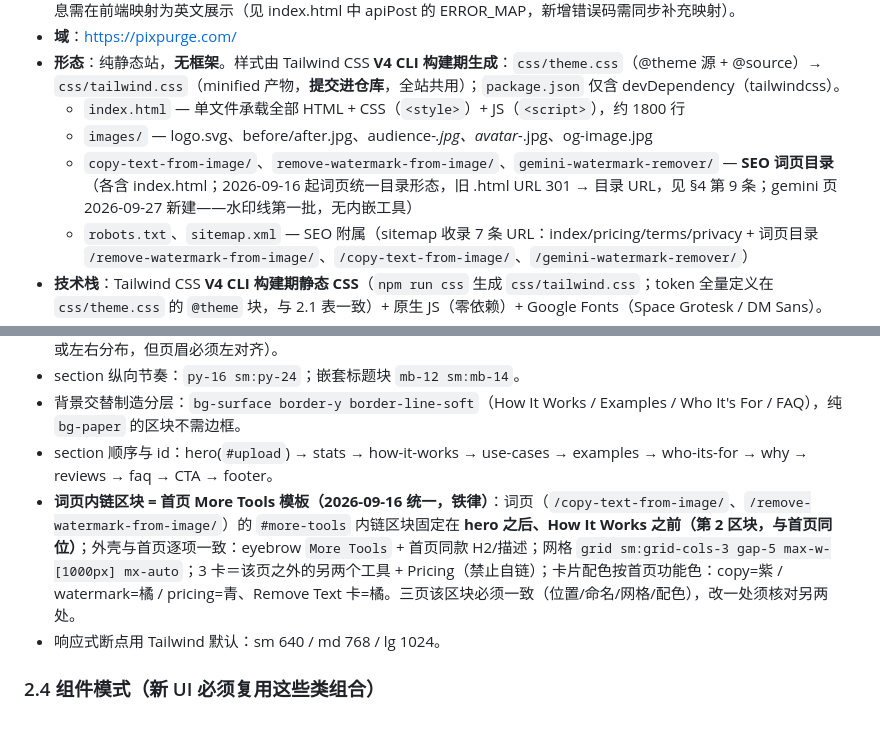
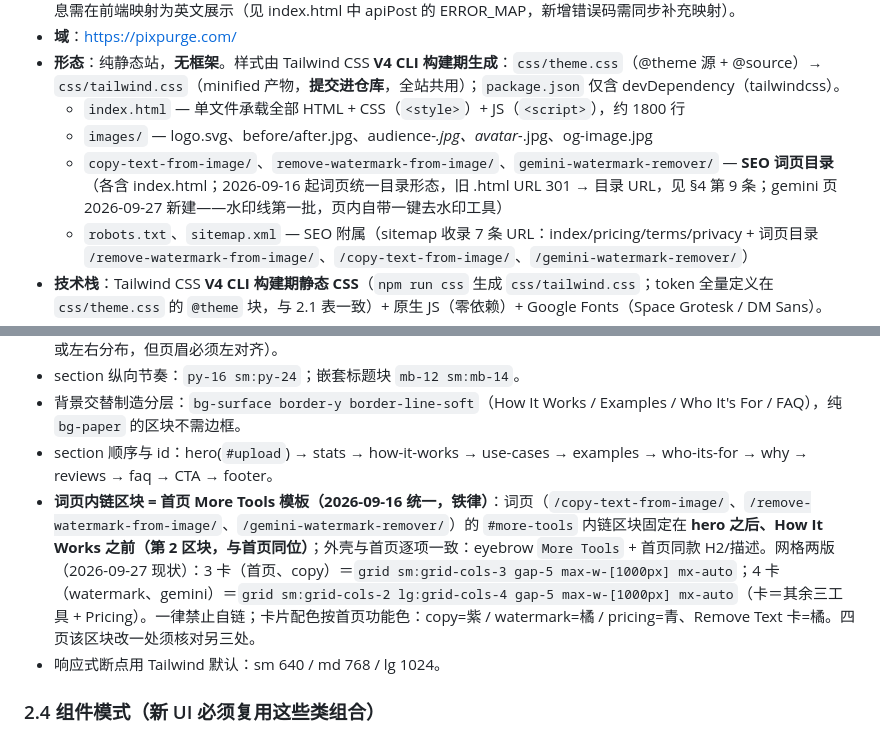
Before and after one commit to githubi2/pixpurge, a Markdown page: AGENTS.md, 2 parts joined by grey strips. Rendered like a GitHub page.

Commit message:
chore: AGENTS.md — gemini page tool note fix + more-tools rule (3 word pages, 4-card variant)

```diff
--- a/AGENTS.md
+++ b/AGENTS.md
@@ -13,7 +13,7 @@
 - **形态**：纯静态站，**无框架**。样式由 Tailwind CSS **V4 CLI 构建期生成**：`css/theme.css`（@theme 源 + @source）→ `css/tailwind.css`（minified 产物，**提交进仓库**，全站共用）；`package.json` 仅含 devDependency（tailwindcss）。
   - `index.html` — 单文件承载全部 HTML + CSS（`<style>`）+ JS（`<script>`），约 1800 行
   - `images/` — logo.svg、before/after.jpg、audience-*.jpg、avatar-*.jpg、og-image.jpg
-  - `copy-text-from-image/`、`remove-watermark-from-image/`、`gemini-watermark-remover/` — **SEO 词页目录**（各含 index.html；2026-09-16 起词页统一目录形态，旧 .html URL 301 → 目录 URL，见 §4 第 9 条；gemini 页 2026-09-27 新建——水印线第一批，无内嵌工具）
+  - `copy-text-from-image/`、`remove-watermark-from-image/`、`gemini-watermark-remover/` — **SEO 词页目录**（各含 index.html；2026-09-16 起词页统一目录形态，旧 .html URL 301 → 目录 URL，见 §4 第 9 条；gemini 页 2026-09-27 新建——水印线第一批，页内自带一键去水印工具）
   - `robots.txt`、`sitemap.xml` — SEO 附属（sitemap 收录 7 条 URL：index/pricing/terms/privacy + 词页目录 `/remove-watermark-from-image/`、`/copy-text-from-image/`、`/gemini-watermark-remover/`）
 - **技术栈**：Tailwind CSS **V4 CLI 构建期静态 CSS**（`npm run css` 生成 `css/tailwind.css`；token 全量定义在 `css/theme.css` 的 `@theme` 块，与 2.1 表一致）+ 原生 JS（零依赖）+ Google Fonts（Space Grotesk / DM Sans）。
 - **工具区现状（真实 AI，仅千问单模型；2026-09-11：窗口模式上线 + 档位/模式分段隐藏）**：
@@ -71,7 +71,7 @@
 - section 纵向节奏：`py-16 sm:py-24`；嵌套标题块 `mb-12 sm:mb-14`。
 - 背景交替制造分层：`bg-surface border-y border-line-soft`（How It Works / Examples / Who It's For / FAQ），纯 `bg-paper` 的区块不需边框。
 - section 顺序与 id：hero(`#upload`) → stats → how-it-works → use-cases → examples → who-its-for → why → reviews → faq → CTA → footer。
-- **词页内链区块 = 首页 More Tools 模板（2026-09-16 统一，铁律）**：词页（`/copy-text-from-image/`、`/remove-watermark-from-image/`）的 `#more-tools` 内链区块固定在 **hero 之后、How It Works 之前（第 2 区块，与首页同位）**；外壳与首页逐项一致：eyebrow `More Tools` + 首页同款 H2/描述；网格 `grid sm:grid-cols-3 gap-5 max-w-[1000px] mx-auto`；3 卡＝该页之外的另两个工具 + Pricing（禁止自链）；卡片配色按首页功能色：copy=紫 / watermark=橘 / pricing=青、Remove Text 卡=橘。三页该区块必须一致（位置/命名/网格/配色），改一处须核对另两处。
+- **词页内链区块 = 首页 More Tools 模板（2026-09-16 统一，铁律）**：词页（`/copy-text-from-image/`、`/remove-watermark-from-image/`、`/gemini-watermark-remover/`）的 `#more-tools` 内链区块固定在 **hero 之后、How It Works 之前（第 2 区块，与首页同位）**；外壳与首页逐项一致：eyebrow `More Tools` + 首页同款 H2/描述。网格两版（2026-09-27 现状）：3 卡（首页、copy）＝`grid sm:grid-cols-3 gap-5 max-w-[1000px] mx-auto`；4 卡（watermark、gemini）＝`grid sm:grid-cols-2 lg:grid-cols-4 gap-5 max-w-[1000px] mx-auto`（卡＝其余三工具 + Pricing）。一律禁止自链；卡片配色按首页功能色：copy=紫 / watermark=橘 / pricing=青、Remove Text 卡=橘。四页该区块改一处须核对另三处。
 - 响应式断点用 Tailwind 默认：sm 640 / md 768 / lg 1024。
 
 ### 2.4 组件模式（新 UI 必须复用这些类组合）
```
